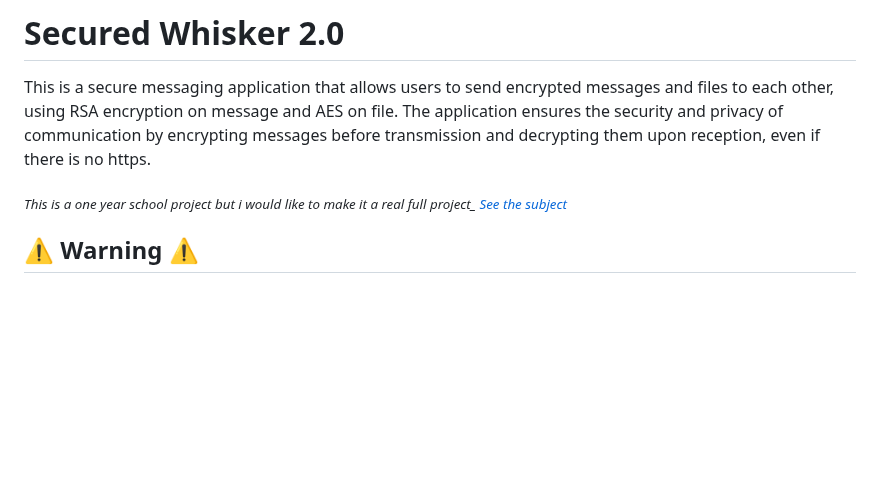
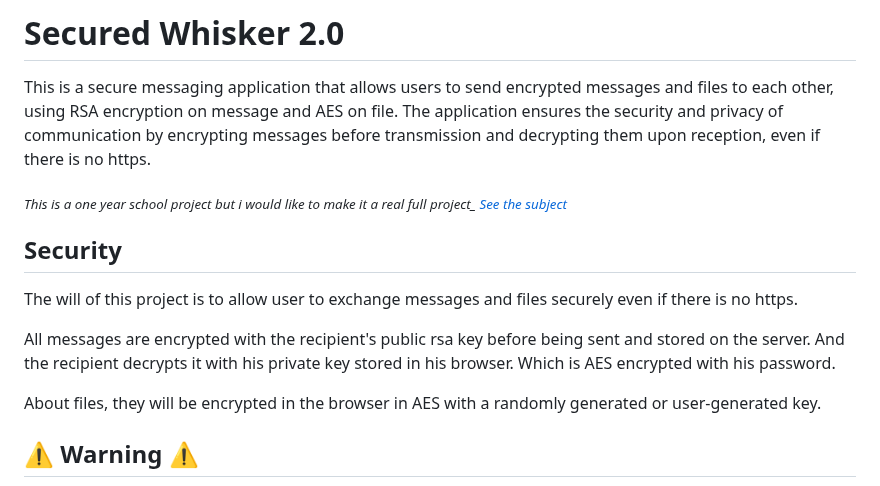
Before and after one commit to YR72dpi/SecuredWhisker, a Markdown page: README.md, the part around the change. Drawn GitHub-style; blank space fills up the shorter version.

Commit message:
docs: safety principle

```diff
--- a/README.md
+++ b/README.md
@@ -12,6 +12,14 @@ This is a secure messaging application that allows users to send encrypted messa
 <sub><i>
 This is a one year school project but i would like to make it a real full project_ [See the subject](./docs/subject.md)
 </i></sub>
+
+## Security
+
+The will of this project is to allow user to exchange messages and files securely even if there is no https.
+
+All messages are encrypted with the recipient's public rsa key before being sent and stored on the server. And the recipient decrypts it with his private key stored in his browser. Which is AES encrypted with his password.
+
+About files, they will be encrypted in the browser in AES with a randomly generated or user-generated key.
 
 ## ⚠ Warning ⚠
 
```
